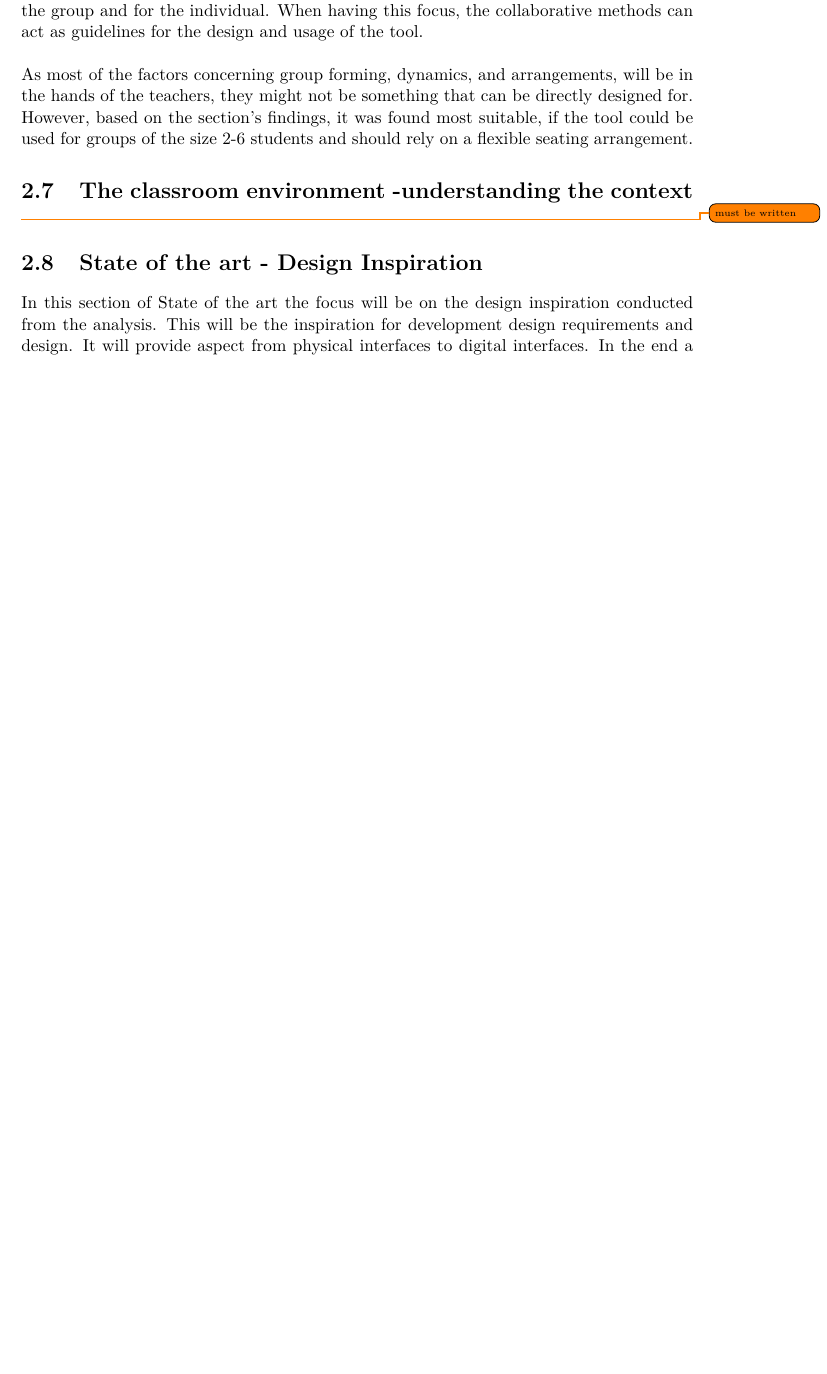
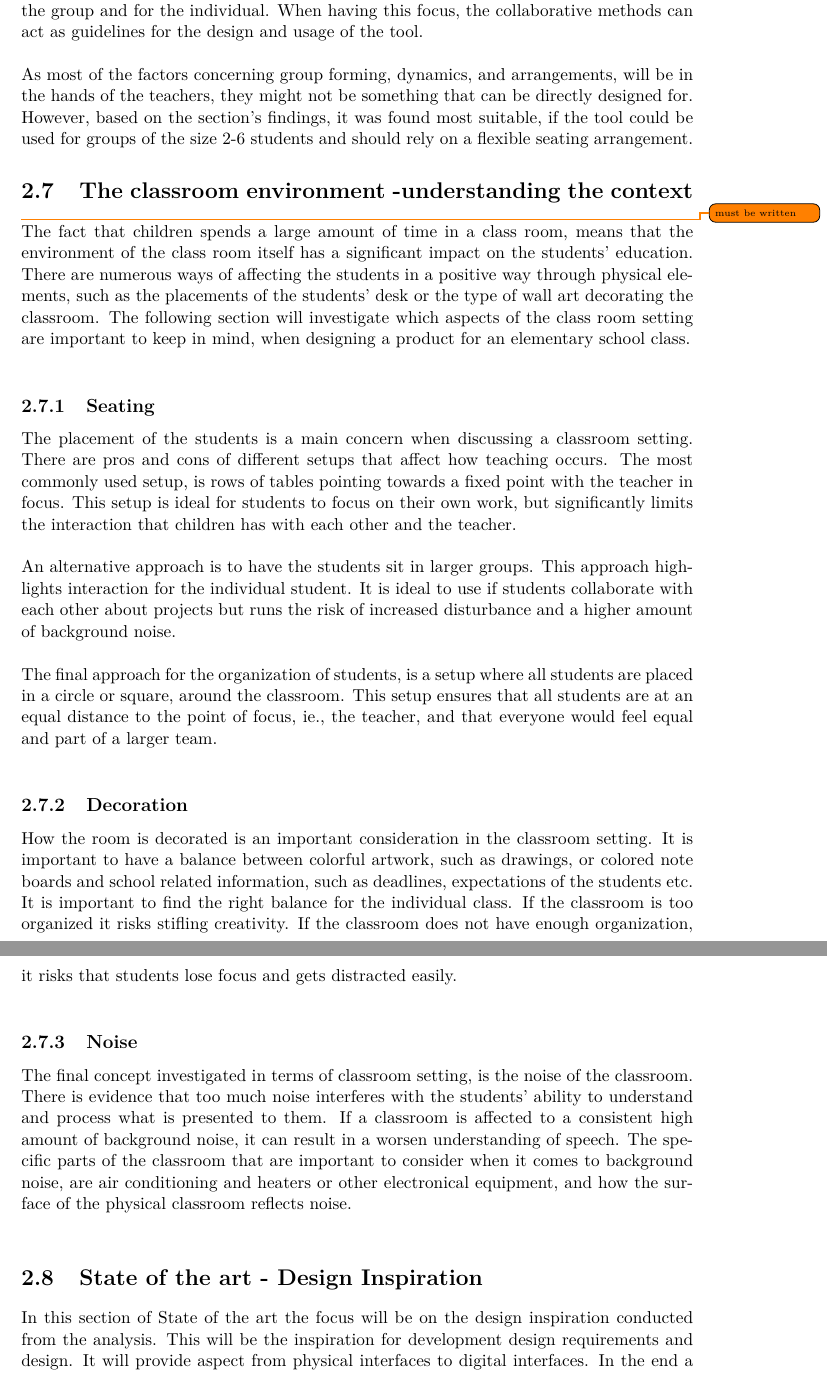
Before and after one commit to totalfreak/medialogyp4, a LaTeX thesis (Main.tex, which reads include/Analyse.tex): part of page 22 of 39 before the commit and two parts of pages 22 and 23 of 40 after it, the two joined at a grey line, cut so that both start at the same text, the shorter picture padded with empty space. Compiled offline with pdfLaTeX.

Commit message:
Classroom Setting afsnit indsat

```diff
--- a/include/Analyse.tex
+++ b/include/Analyse.tex
@@ -400,6 +400,24 @@ However, based on the section's findings, it was found most suitable, if the too
 \todo{must be written}
 
 
+The fact that children spends a large amount of time in a class room, means that the environment of the class room itself has a significant impact on the students’ education. There are numerous ways of affecting the students in a positive way through physical elements, such as the placements of the students’ desk or the type of wall art decorating the classroom. The following section will investigate which aspects of the class room setting are important to keep in mind, when designing a product for an elementary school class.\\
+
+\subsection{Seating}
+The placement of the students is a main concern when discussing a classroom setting. There are pros and cons of different setups that affect how teaching occurs.
+The most commonly used setup, is rows of tables pointing towards a fixed point with the teacher in focus. This setup is ideal for students to focus on their own work, but significantly limits the interaction that children has with each other and the teacher. \\
+
+An alternative approach is to have the students sit in larger groups. This approach highlights interaction for the individual student. It is ideal to use if students collaborate with each other about projects but runs the risk of increased disturbance and a higher amount of background noise.\\
+
+The final approach for the organization of students, is a setup where all students are placed in a circle or square, around the classroom. This setup ensures that all students are at an equal distance to the point of focus, ie., the teacher, and that everyone would feel equal and part of a larger team.\\
+
+\subsection{Decoration}
+How the room is decorated is an important consideration in the classroom setting. It is important to have a balance between colorful artwork, such as drawings, or colored note boards and school related information, such as deadlines, expectations of the students etc. It is important to find the right balance for the individual class. If the classroom is too organized it risks stifling creativity. If the classroom does not have enough organization, it risks that students lose focus and gets distracted easily.\\
+
+\subsection{Noise}
+The final concept investigated in terms of classroom setting, is the noise of the classroom. There is evidence that too much noise interferes with the students’ ability to understand and process what is presented to them. If a classroom is affected to a consistent high amount of background noise, it can result in a worsen understanding of speech. The specific parts of the classroom that are important to consider when it comes to background noise, are air conditioning and heaters or other electronical equipment, and how the surface of the physical classroom reflects noise.\\
+
+
+
 \section{State of the art - Design Inspiration}\label{sec:sota}
 In this section of State of the art the focus will be on the design inspiration conducted from the analysis. This will be the inspiration for development design requirements and design. It will provide aspect from physical interfaces to digital interfaces. In the end a sub conclusion will be represented to gather all the main points from State of the art.
 
```
